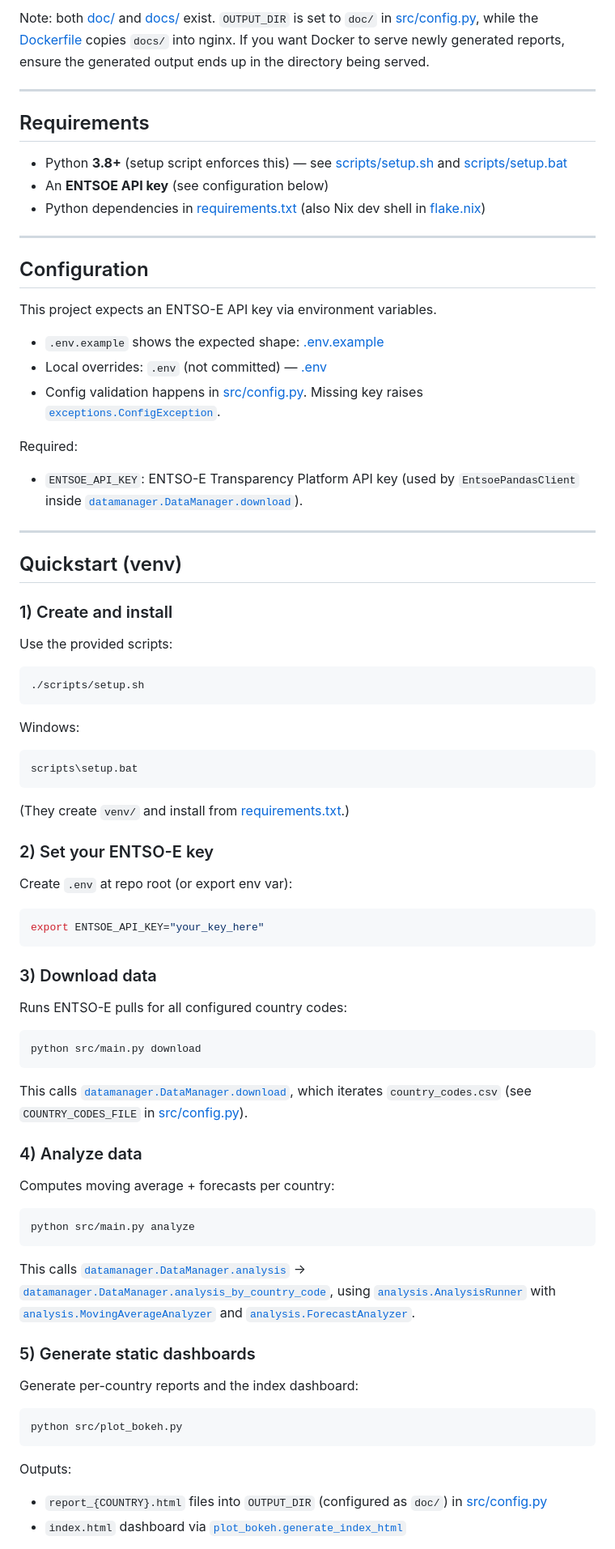
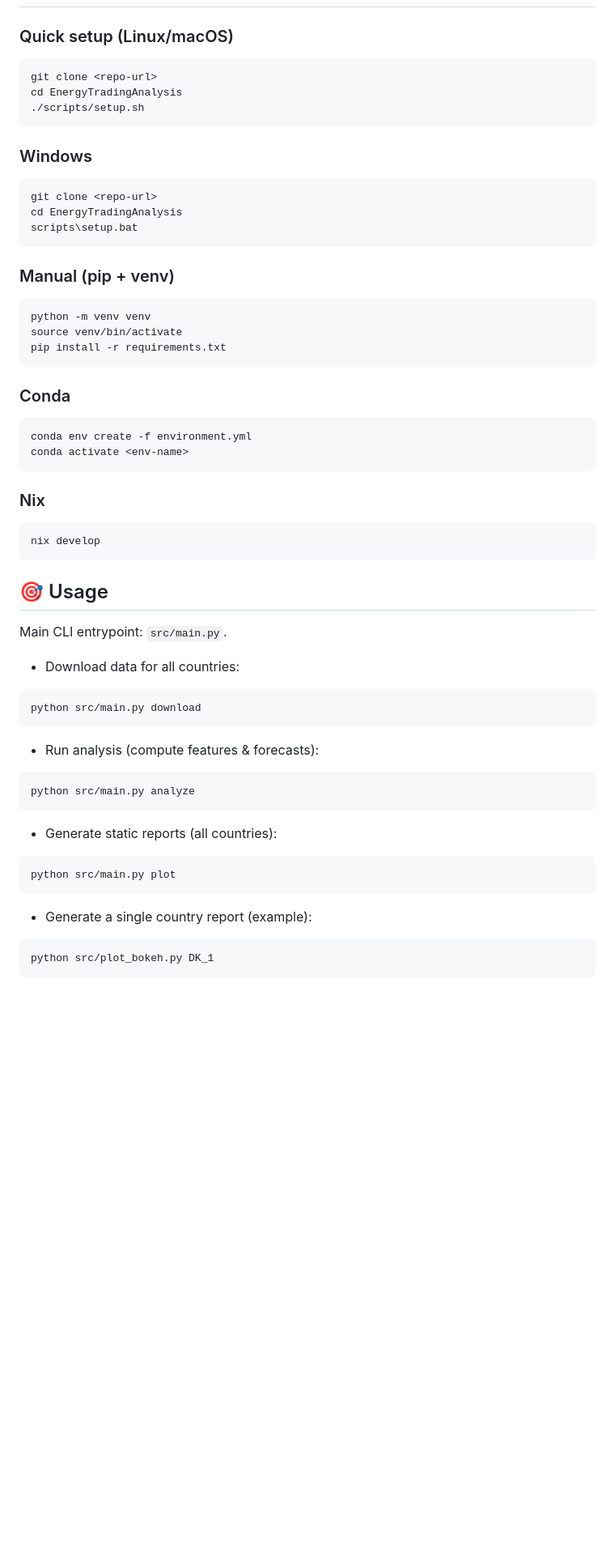
Before and after one commit to FreaxMATE/EnergyTradingAnalysis, a Markdown page: README.md, the part around the change printed below. Shown: that part at 81% size. Drawn GitHub-style; blank space fills up the shorter version.

````diff
--- a/README.md
+++ b/README.md
@@ -49,79 +37,57 @@ Core entry points:
 
-Note: both [doc/](doc/) and [docs/](docs/) exist. `OUTPUT_DIR` is set to `doc/` in [src/config.py](src/config.py), while the [Dockerfile](Dockerfile) copies `docs/` into nginx. If you want Docker to serve newly generated reports, ensure the generated output ends up in the directory being served.
-
----
-
-## Requirements
-
-- Python **3.8+** (setup script enforces this) — see [scripts/setup.sh](scripts/setup.sh) and [scripts/setup.bat](scripts/setup.bat)
-- An **ENTSOE API key** (see configuration below)
-- Python dependencies in [requirements.txt](requirements.txt) (also Nix dev shell in [flake.nix](flake.nix))
-
----
-
-## Configuration
-
-This project expects an ENTSO-E API key via environment variables.
-
-- `.env.example` shows the expected shape: [.env.example](.env.example)
-- Local overrides: `.env` (not committed) — [.env](.env)
-- Config validation happens in [src/config.py](src/config.py). Missing key raises [`exceptions.ConfigException`](src/exceptions.py).
-
-Required:
-- `ENTSOE_API_KEY`: ENTSO-E Transparency Platform API key (used by `EntsoePandasClient` inside [`datamanager.DataManager.download`](src/datamanager.py)).
-
----
-
-## Quickstart (venv)
-
-### 1) Create and install
-Use the provided scripts:
-
-```sh
+### Quick setup (Linux/macOS)
+```bash
+git clone <repo-url>
+cd EnergyTradingAnalysis
 ./scripts/setup.sh
 ```
 
-Windows:
-
-```bat
+### Windows
+```powershell
+git clone <repo-url>
+cd EnergyTradingAnalysis
 scripts\setup.bat
 ```
 
-(They create `venv/` and install from [requirements.txt](requirements.txt).)
-
-### 2) Set your ENTSO-E key
-Create `.env` at repo root (or export env var):
-
-```sh
-export ENTSOE_API_KEY="your_key_here"
+### Manual (pip + venv)
+```bash
+python -m venv venv
+source venv/bin/activate
+pip install -r requirements.txt
 ```
 
-### 3) Download data
-Runs ENTSO-E pulls for all configured country codes:
+### Conda
+```bash
+conda env create -f environment.yml
+conda activate <env-name>
+```
 
-```sh
+### Nix
+```bash
+nix develop
+```
+
+## 🎯 Usage
+
+Main CLI entrypoint: `src/main.py`.
+
+- Download data for all countries:
+```bash
 python src/main.py download
 ```
 
-This calls [`datamanager.DataManager.download`](src/datamanager.py), which iterates `country_codes.csv` (see `COUNTRY_CODES_FILE` in [src/config.py](src/config.py)).
-
-### 4) Analyze data
-Computes moving average + forecasts per country:
-
-```sh
+- Run analysis (compute features & forecasts):
+```bash
 python src/main.py analyze
 ```
 
-This calls [`datamanager.DataManager.analysis`](src/datamanager.py) → [`datamanager.DataManager.analysis_by_country_code`](src/datamanager.py), using [`analysis.AnalysisRunner`](src/analysis.py) with [`analysis.MovingAverageAnalyzer`](src/analysis.py) and [`analysis.ForecastAnalyzer`](src/analysis.py).
-
-### 5) Generate static dashboards
-Generate per-country reports and the index dashboard:
-
-```sh
-python src/plot_bokeh.py
+- Generate static reports (all countries):
+```bash
+python src/main.py plot
 ```
 
-Outputs:
-- `report_{COUNTRY}.html` files into `OUTPUT_DIR` (configured as `doc/`) in [src/config.py](src/config.py)
-- `index.html` dashboard via [`plot_bokeh.generate_index_html`](src/plot_bokeh.py)
+- Generate a single country report (example):
+```bash
+python src/plot_bokeh.py DK_1
+```
 
````
Also changed, not shown: other parts of README.md (+29 -78 lines), screenshot.png, 2 other files.
